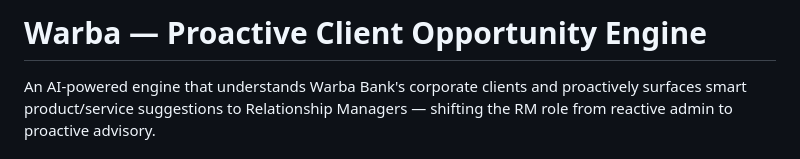
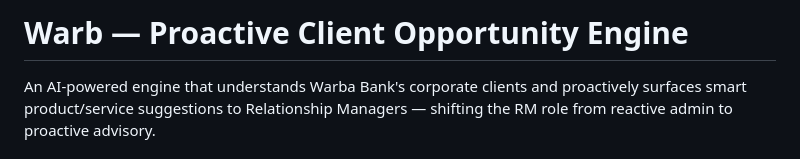
Before and after one commit to aeemars/Warb, a Markdown page: README.md, the part around the change. Drawn GitHub-style.

```diff
--- a/README.md
+++ b/README.md
@@ -1,4 +1,4 @@
-# Warba — Proactive Client Opportunity Engine
+# Warb — Proactive Client Opportunity Engine
 
 
 An AI-powered engine that understands Warba Bank's corporate clients and proactively surfaces smart product/service suggestions to Relationship Managers — shifting the RM role from reactive admin to proactive advisory.
```
